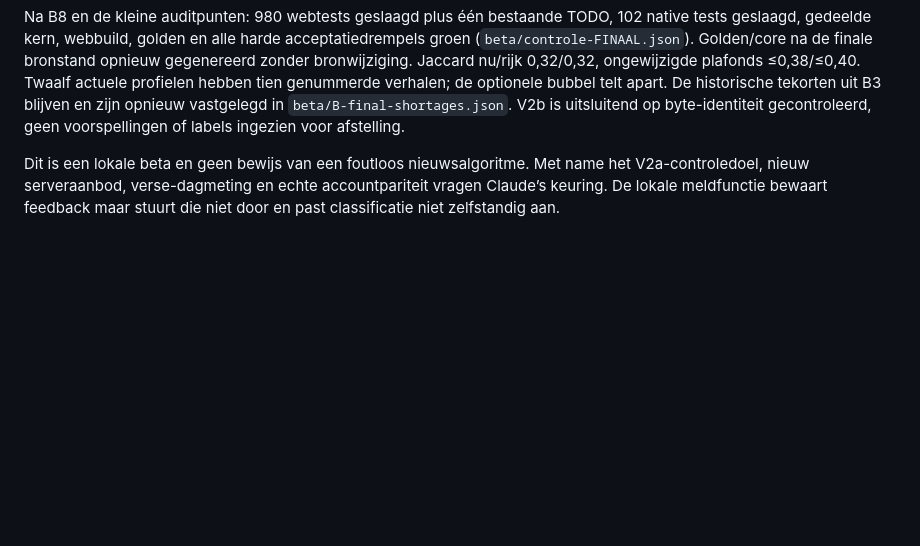
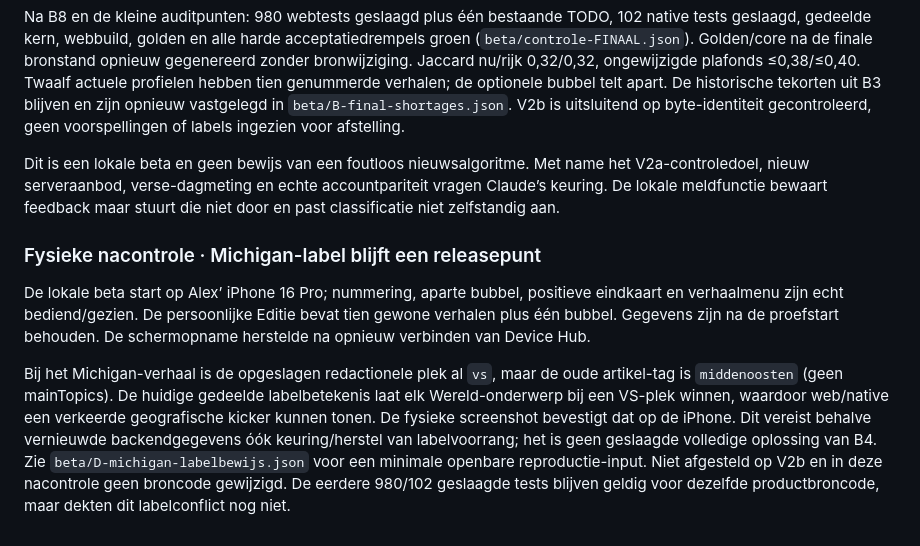
Before and after one commit to Baldadig/Hoot-News-App, a Markdown page: docs/codex-blokken/beta-redacteur.md, the part around the change. GitHub-like rendering; blank space fills up the shorter version.

```diff
--- a/docs/codex-blokken/beta-redacteur.md
+++ b/docs/codex-blokken/beta-redacteur.md
@@ -126,3 +126,10 @@ B08-controle: 980 webtests groen + bestaande TODO; build, gedeelde kern en alle
 Na B8 en de kleine auditpunten: 980 webtests geslaagd plus één bestaande TODO, 102 native tests geslaagd, gedeelde kern, webbuild, golden en alle harde acceptatiedrempels groen (`beta/controle-FINAAL.json`). Golden/core na de finale bronstand opnieuw gegenereerd zonder bronwijziging. Jaccard nu/rijk 0,32/0,32, ongewijzigde plafonds ≤0,38/≤0,40. Twaalf actuele profielen hebben tien genummerde verhalen; de optionele bubbel telt apart. De historische tekorten uit B3 blijven en zijn opnieuw vastgelegd in `beta/B-final-shortages.json`. V2b is uitsluitend op byte-identiteit gecontroleerd, geen voorspellingen of labels ingezien voor afstelling.
 
 Dit is een lokale beta en geen bewijs van een foutloos nieuwsalgoritme. Met name het V2a-controledoel, nieuw serveraanbod, verse-dagmeting en echte accountpariteit vragen Claude’s keuring. De lokale meldfunctie bewaart feedback maar stuurt die niet door en past classificatie niet zelfstandig aan.
+
+
+### Fysieke nacontrole · Michigan-label blijft een releasepunt
+
+De lokale beta start op Alex’ iPhone 16 Pro; nummering, aparte bubbel, positieve eindkaart en verhaalmenu zijn echt bediend/gezien. De persoonlijke Editie bevat tien gewone verhalen plus één bubbel. Gegevens zijn na de proefstart behouden. De schermopname herstelde na opnieuw verbinden van Device Hub.
+
+Bij het Michigan-verhaal is de opgeslagen redactionele plek al `vs`, maar de oude artikel-tag is `middenoosten` (geen mainTopics). De huidige gedeelde labelbetekenis laat elk Wereld-onderwerp bij een VS-plek winnen, waardoor web/native een verkeerde geografische kicker kunnen tonen. De fysieke screenshot bevestigt dat op de iPhone. Dit vereist behalve vernieuwde backendgegevens óók keuring/herstel van labelvoorrang; het is geen geslaagde volledige oplossing van B4. Zie `beta/D-michigan-labelbewijs.json` voor een minimale openbare reproductie-input. Niet afgesteld op V2b en in deze nacontrole geen broncode gewijzigd. De eerdere 980/102 geslaagde tests blijven geldig voor dezelfde productbroncode, maar dekten dit labelconflict nog niet.
```
Also changed, not shown: BETA-TESTLIJST.md (+2 -2 lines), docs/codex-blokken/beta-integratie.md (+13 -5 lines), docs/codex-blokken/beta/D-iphone-bubbel.jpg (added), docs/codex-blokken/beta/D-iphone-eindtelling.jpg (added), docs/codex-blokken/beta/D-iphone-foutredenen.jpg (added), docs/codex-blokken/beta/D-iphone-lokale-beta.jpg (added), docs/codex-blokken/beta/D-iphone-proefstart.jpg (added), 5 other files.
